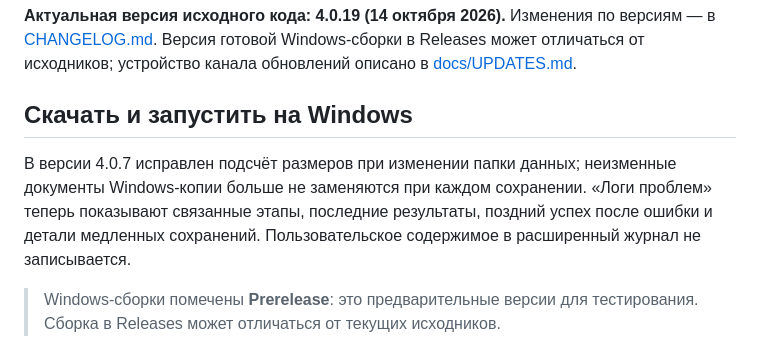
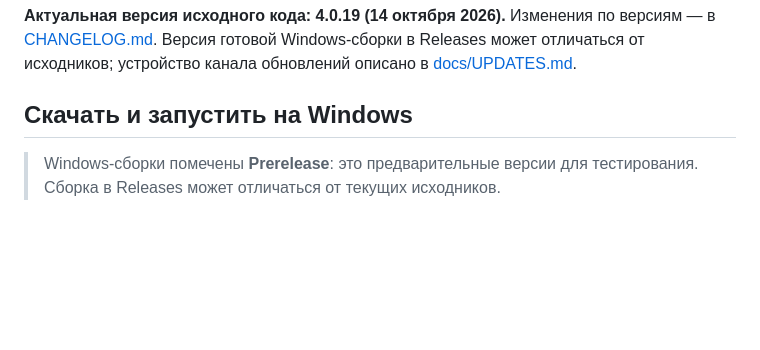
Before and after one commit to zeter1/ZeTer-OS, a Markdown page: README.md, the part around the change. Drawn GitHub-style; blank space fills up the shorter version.

Commit message:
Update README with current version details
Removed outdated information about version 4.0.7 and clarified the status of Windows builds.

```diff
--- a/README.md
+++ b/README.md
@@ -11,8 +11,6 @@
 **Актуальная версия исходного кода: 4.0.19 (14 октября 2026).** Изменения по версиям — в [CHANGELOG.md](CHANGELOG.md). Версия готовой Windows-сборки в Releases может отличаться от исходников; устройство канала обновлений описано в [docs/UPDATES.md](docs/UPDATES.md).
 
 ## Скачать и запустить на Windows
-
-В версии 4.0.7 исправлен подсчёт размеров при изменении папки данных; неизменные документы Windows-копии больше не заменяются при каждом сохранении. «Логи проблем» теперь показывают связанные этапы, последние результаты, поздний успех после ошибки и детали медленных сохранений. Пользовательское содержимое в расширенный журнал не записывается.
 
 > Windows-сборки помечены **Prerelease**: это предварительные версии для тестирования. Сборка в Releases может отличаться от текущих исходников.
 
```
